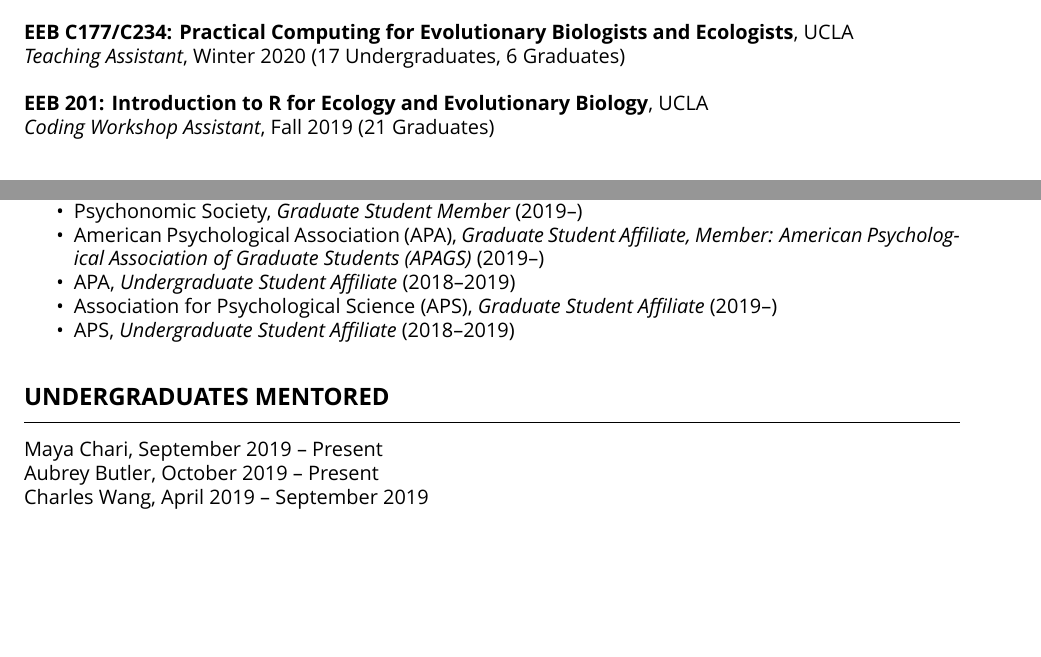
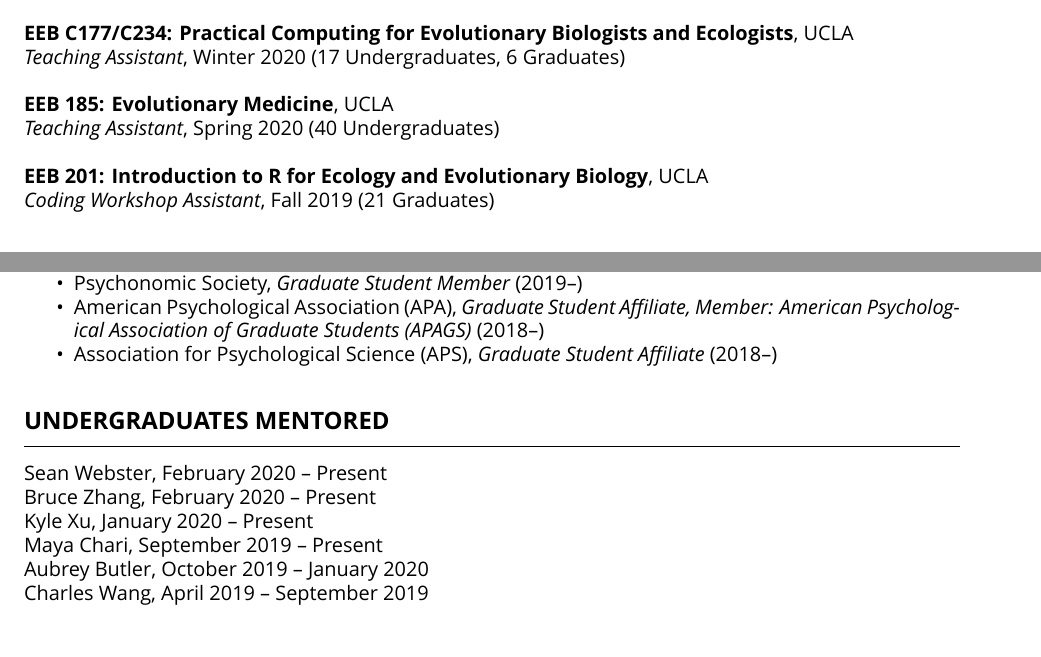
Before and after one commit to ShawnTylerSchwartz/Shawn-Schwartz-CV-RESUME, a LaTeX CV (Shawn-T-Schwartz-CV.tex, which reads sections/professional-affiliations.tex, sections/teaching-experience.tex, sections/undergraduates-mentored.tex): two parts of pages 4 and 8 of 8, joined at a grey line, cut so that both start at the same text. Compiled offline with XeLaTeX; a missing font is replaced by an installed copy or a similar font.

Commit message:
updated CV

```diff
--- a/sections/professional-affiliations.tex
+++ b/sections/professional-affiliations.tex
@@ -7,8 +7,6 @@
 	\item American Society of Naturalists, {\it Graduate Student Member} (2019\textendash\/)
 	\item Society of Systematic Biologists, {\it Graduate Student Member} (2019\textendash\/)
 	\item Psychonomic Society, {\it Graduate Student Member} (2019\textendash\/)
-	\item American Psychological Association (APA), {\it Graduate Student Affiliate, Member: American Psychological Association of Graduate Students (APAGS)} (2019\textendash\/)
-	\item APA, {\it Undergraduate Student Affiliate} (2018\textendash\/2019)
-	\item Association for Psychological Science (APS), {\it Graduate Student Affiliate} (2019\textendash\/)
-	\item APS, {\it Undergraduate Student Affiliate} (2018\textendash\/2019)
+	\item American Psychological Association (APA), {\it Graduate Student Affiliate, Member: American Psychological Association of Graduate Students (APAGS)} (2018\textendash\/)
+	\item Association for Psychological Science (APS), {\it Graduate Student Affiliate} (2018\textendash\/)
 \end{itemize}
--- a/sections/teaching-experience.tex
+++ b/sections/teaching-experience.tex
@@ -8,5 +8,8 @@
 {\bf EEB C177/C234: Practical Computing for Evolutionary Biologists and Ecologists}, UCLA \\
 {\it Teaching Assistant}, Winter 2020 (17 Undergraduates, 6 Graduates)
 
+{\bf EEB 185: Evolutionary Medicine}, UCLA \\
+{\it Teaching Assistant}, Spring 2020 (40 Undergraduates)
+
 {\bf EEB 201: Introduction to R for Ecology and Evolutionary Biology}, UCLA \\
 {\it Coding Workshop Assistant}, Fall 2019 (21 Graduates)
--- a/sections/undergraduates-mentored.tex
+++ b/sections/undergraduates-mentored.tex
@@ -2,6 +2,9 @@
 \vspace{\upperv}
 \moveleft\hoffset\vbox{\hrule width\resumewidth height 0.25pt}\smallskip
 \vspace{\lowerv}
+Sean Webster, February 2020 \textendash\ Present \\
+Bruce Zhang, February 2020 \textendash\ Present \\
+Kyle Xu, January 2020 \textendash\ Present \\
 Maya Chari, September 2019 \textendash\ Present \\
-Aubrey Butler, October 2019 \textendash\ Present \\
+Aubrey Butler, October 2019 \textendash\ January 2020 \\
 Charles Wang, April 2019 \textendash\ September 2019
```
Also changed, not shown: Shawn-T-Schwartz-CV.tex (+2 -2 lines), sections/academic-appointments.tex (renamed from sections/academic-employment.tex, +3 -2 lines), sections/technical-and-laboratory-skills.tex (+1 -1 lines), Shawn-T-Schwartz-CV.pdf, 1 other file.
